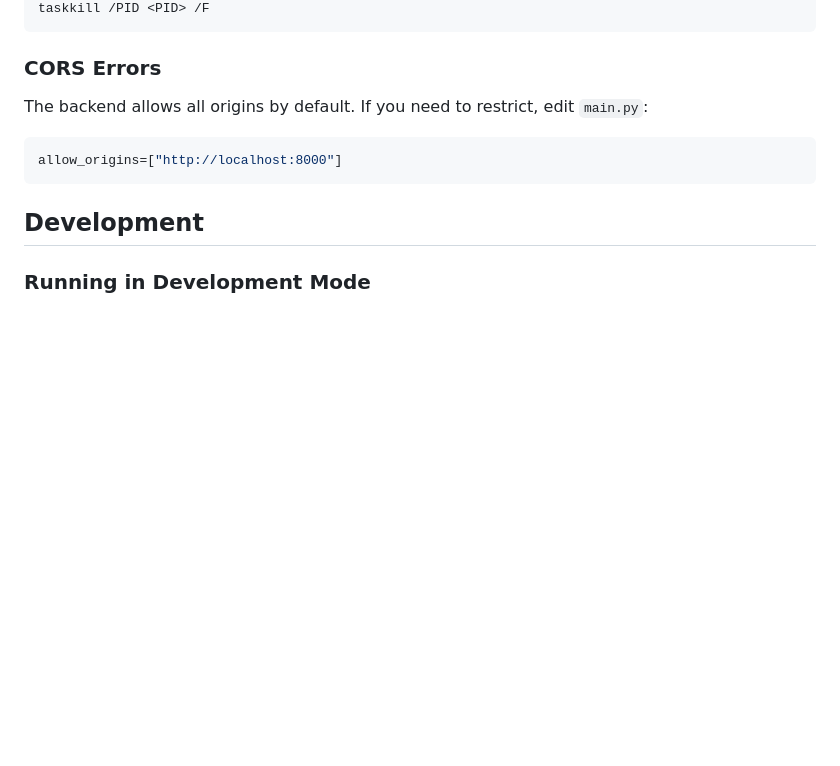
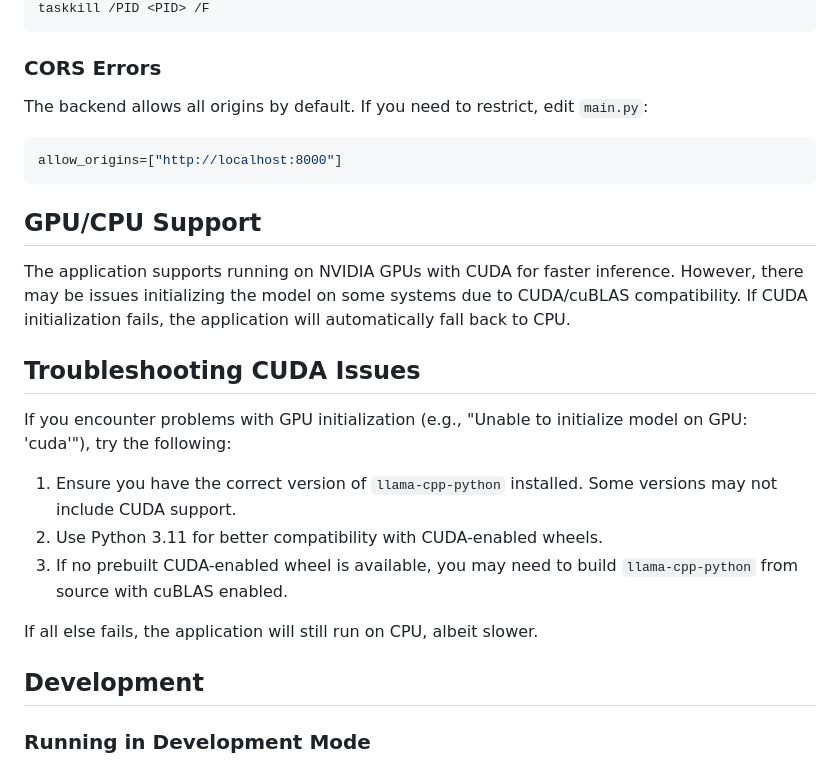
Before and after one commit to frhnsdk/CSVAI, a Markdown page: README.md, the part around the change. Drawn GitHub-style; blank space fills up the shorter version.

Commit message:
readme up

````diff
--- a/README.md
+++ b/README.md
@@ -173,6 +173,20 @@ The backend allows all origins by default. If you need to restrict, edit `main.p
 allow_origins=["http://localhost:8000"]
 ```
 
+## GPU/CPU Support
+
+The application supports running on NVIDIA GPUs with CUDA for faster inference. However, there may be issues initializing the model on some systems due to CUDA/cuBLAS compatibility. If CUDA initialization fails, the application will automatically fall back to CPU.
+
+## Troubleshooting CUDA Issues
+
+If you encounter problems with GPU initialization (e.g., "Unable to initialize model on GPU: 'cuda'"), try the following:
+
+1. Ensure you have the correct version of `llama-cpp-python` installed. Some versions may not include CUDA support.
+2. Use Python 3.11 for better compatibility with CUDA-enabled wheels.
+3. If no prebuilt CUDA-enabled wheel is available, you may need to build `llama-cpp-python` from source with cuBLAS enabled.
+
+If all else fails, the application will still run on CPU, albeit slower.
+
 ## Development
 
 ### Running in Development Mode
````
